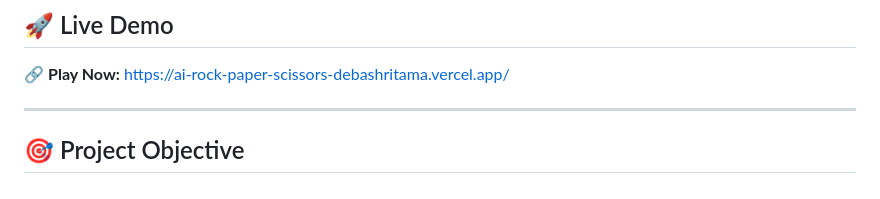
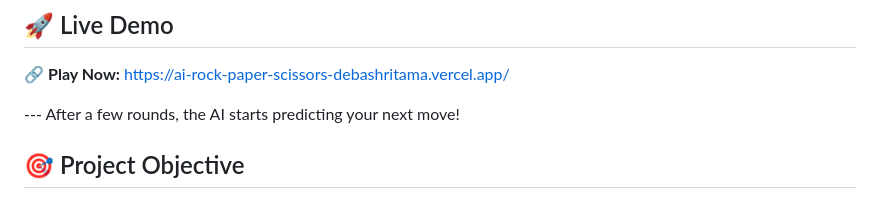
Before and after one commit to Debashrita2005/AI-Based-Rock-Paper-Scissors, a Markdown page: README.md, the part around the change. Rendered like a GitHub page.

```diff
--- a/README.md
+++ b/README.md
@@ -11,7 +11,8 @@ This AI **learns from the player’s behavior**, detects patterns, and adapts it
 
 🔗 **Play Now:** https://ai-rock-paper-scissors-debashritama.vercel.app/
 
----
+--- After a few rounds, the AI starts predicting your next move!
+
 
 ## 🎯 Project Objective
 
```
